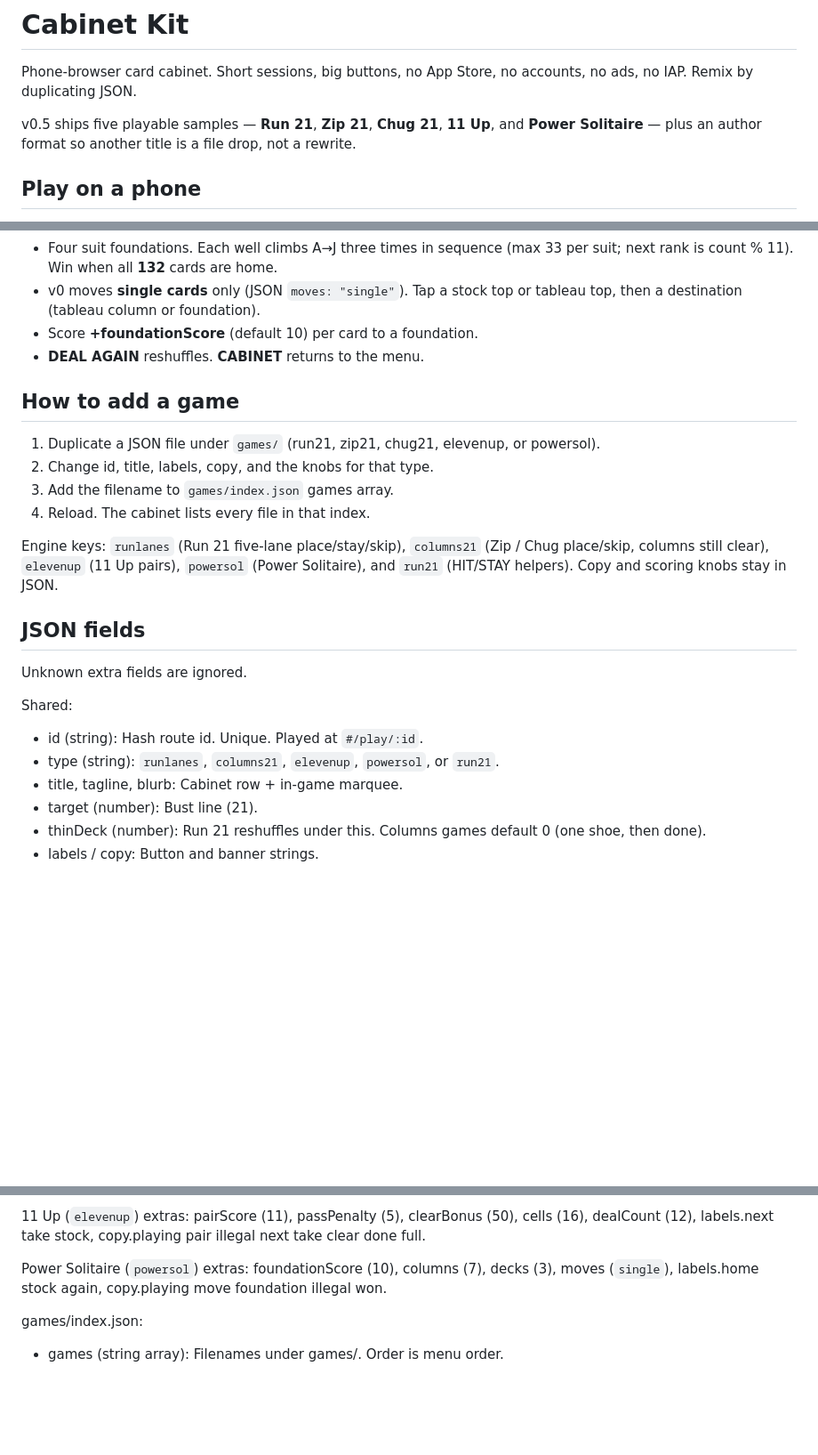
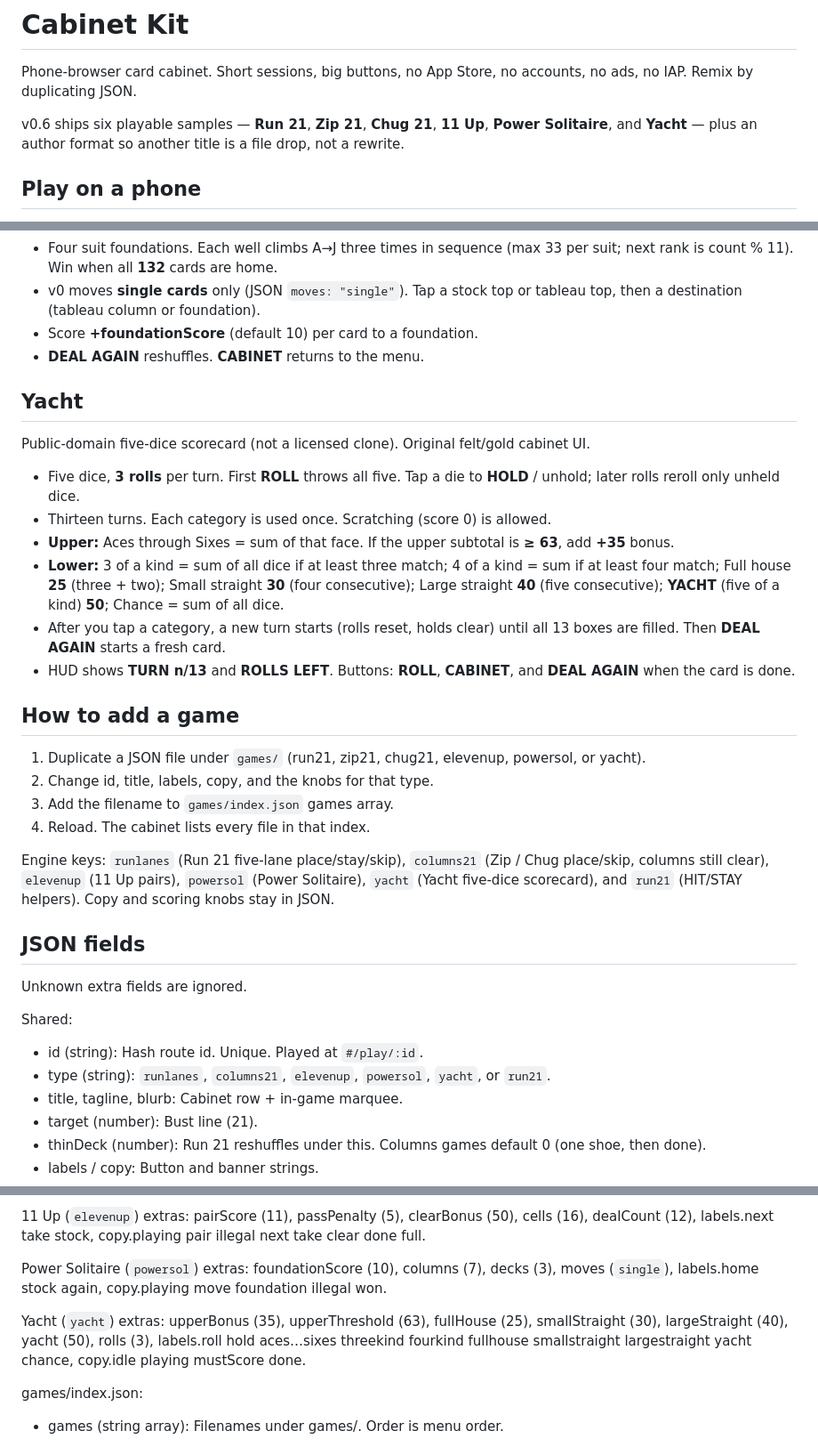
Before and after one commit to fordcrews/cabinet-kit, a Markdown page: README.md, 3 parts joined by grey strips. Shown at 89% size. Rendered like a GitHub page; blank space fills up the shorter version.

Commit message:
Add Yacht five-dice scorecard

```diff
--- a/README.md
+++ b/README.md
@@ -2,7 +2,7 @@
 
 Phone-browser card cabinet. Short sessions, big buttons, no App Store, no accounts, no ads, no IAP. Remix by duplicating JSON.
 
-v0.5 ships five playable samples — **Run 21**, **Zip 21**, **Chug 21**, **11 Up**, and **Power Solitaire** — plus an author format so another title is a file drop, not a rewrite.
+v0.6 ships six playable samples — **Run 21**, **Zip 21**, **Chug 21**, **11 Up**, **Power Solitaire**, and **Yacht** — plus an author format so another title is a file drop, not a rewrite.
 
 ## Play on a phone
 
@@ -91,14 +91,25 @@ Klondike with a boost. Original rules, not a branded clone.
 - Score **+foundationScore** (default 10) per card to a foundation.
 - **DEAL AGAIN** reshuffles. **CABINET** returns to the menu.
 
+## Yacht
+
+Public-domain five-dice scorecard (not a licensed clone). Original felt/gold cabinet UI.
+
+- Five dice, **3 rolls** per turn. First **ROLL** throws all five. Tap a die to **HOLD** / unhold; later rolls reroll only unheld dice.
+- Thirteen turns. Each category is used once. Scratching (score 0) is allowed.
+- **Upper:** Aces through Sixes = sum of that face. If the upper subtotal is **≥ 63**, add **+35** bonus.
+- **Lower:** 3 of a kind = sum of all dice if at least three match; 4 of a kind = sum if at least four match; Full house **25** (three + two); Small straight **30** (four consecutive); Large straight **40** (five consecutive); **YACHT** (five of a kind) **50**; Chance = sum of all dice.
+- After you tap a category, a new turn starts (rolls reset, holds clear) until all 13 boxes are filled. Then **DEAL AGAIN** starts a fresh card.
+- HUD shows **TURN n/13** and **ROLLS LEFT**. Buttons: **ROLL**, **CABINET**, and **DEAL AGAIN** when the card is done.
+
 ## How to add a game
 
-1. Duplicate a JSON file under `games/` (run21, zip21, chug21, elevenup, or powersol).
+1. Duplicate a JSON file under `games/` (run21, zip21, chug21, elevenup, powersol, or yacht).
 2. Change id, title, labels, copy, and the knobs for that type.
 3. Add the filename to `games/index.json` games array.
 4. Reload. The cabinet lists every file in that index.
 
-Engine keys: `runlanes` (Run 21 five-lane place/stay/skip), `columns21` (Zip / Chug place/skip, columns still clear), `elevenup` (11 Up pairs), `powersol` (Power Solitaire), and `run21` (HIT/STAY helpers). Copy and scoring knobs stay in JSON.
+Engine keys: `runlanes` (Run 21 five-lane place/stay/skip), `columns21` (Zip / Chug place/skip, columns still clear), `elevenup` (11 Up pairs), `powersol` (Power Solitaire), `yacht` (Yacht five-dice scorecard), and `run21` (HIT/STAY helpers). Copy and scoring knobs stay in JSON.
 
 ## JSON fields
 
@@ -106,7 +117,7 @@ Unknown extra fields are ignored.
 
 Shared:
 - id (string): Hash route id. Unique. Played at `#/play/:id`.
-- type (string): `runlanes`, `columns21`, `elevenup`, `powersol`, or `run21`.
+- type (string): `runlanes`, `columns21`, `elevenup`, `powersol`, `yacht`, or `run21`.
 - title, tagline, blurb: Cabinet row + in-game marquee.
 - target (number): Bust line (21).
 - thinDeck (number): Run 21 reshuffles under this. Columns games default 0 (one shoe, then done).
@@ -131,6 +142,8 @@ Columns 21 extras:
 
 Power Solitaire (`powersol`) extras: foundationScore (10), columns (7), decks (3), moves (`single`), labels.home stock again, copy.playing move foundation illegal won.
 
+Yacht (`yacht`) extras: upperBonus (35), upperThreshold (63), fullHouse (25), smallStraight (30), largeStraight (40), yacht (50), rolls (3), labels.roll hold aces…sixes threekind fourkind fullhouse smallstraight largestraight yacht chance, copy.idle playing mustScore done.
+
 games/index.json:
 - games (string array): Filenames under games/. Order is menu order.
 
```
Also changed, not shown: other parts of README.md (+2 -0 lines).
